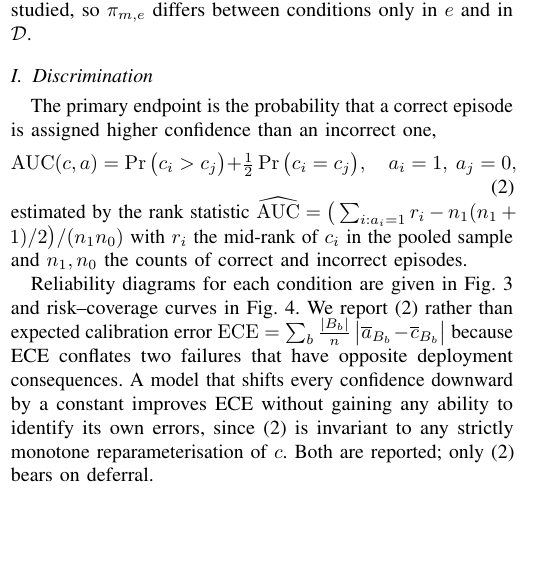
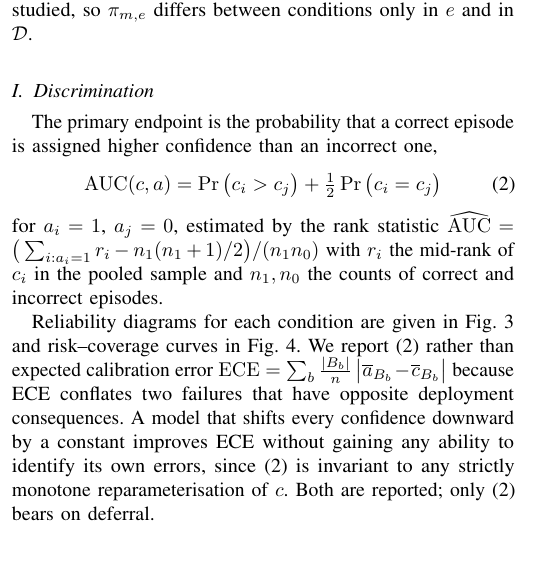
Before and after one commit to hq0709/night-shift, a LaTeX paper (main.tex): part of one column of page 4 of 15, cut so that both start at the same text, the shorter picture padded with empty space. Compiled offline with pdfLaTeX.

Commit message:
Clean typesetting: zero overfull boxes

```diff
--- a/main.tex
+++ b/main.tex
@@ -360,11 +360,10 @@ between conditions only in $e$ and in $\mathcal{D}$.
 The primary endpoint is the probability that a correct episode is assigned higher confidence than an
 incorrect one,
 \begin{equation}
-\mathrm{AUC}(c,a)=\Pr\big(c_i > c_j\big) + \tfrac{1}{2}\Pr\big(c_i = c_j\big),
-\quad a_i=1,\ a_j=0,
+\mathrm{AUC}(c,a)=\Pr\big(c_i > c_j\big) + \tfrac{1}{2}\Pr\big(c_i = c_j\big)
 \label{eq:auc}
 \end{equation}
-estimated by the rank statistic
+for $a_i=1$, $a_j=0$, estimated by the rank statistic
 $\widehat{\mathrm{AUC}} = \big(\sum_{i:a_i=1} r_i - n_1(n_1+1)/2\big) / (n_1 n_0)$ with $r_i$ the
 mid-rank of $c_i$ in the pooled sample and $n_1,n_0$ the counts of correct and incorrect episodes.
 
```
Also changed, not shown: main.pdf, main.tex (3 more changed lines).
